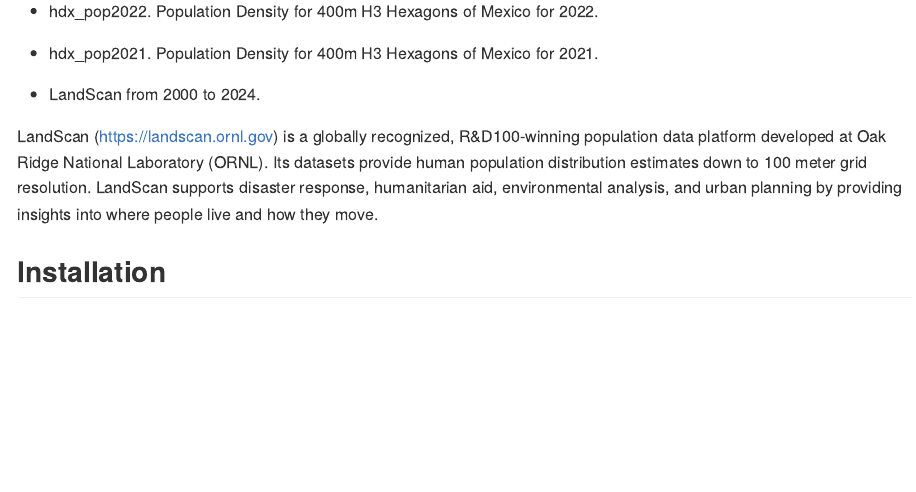
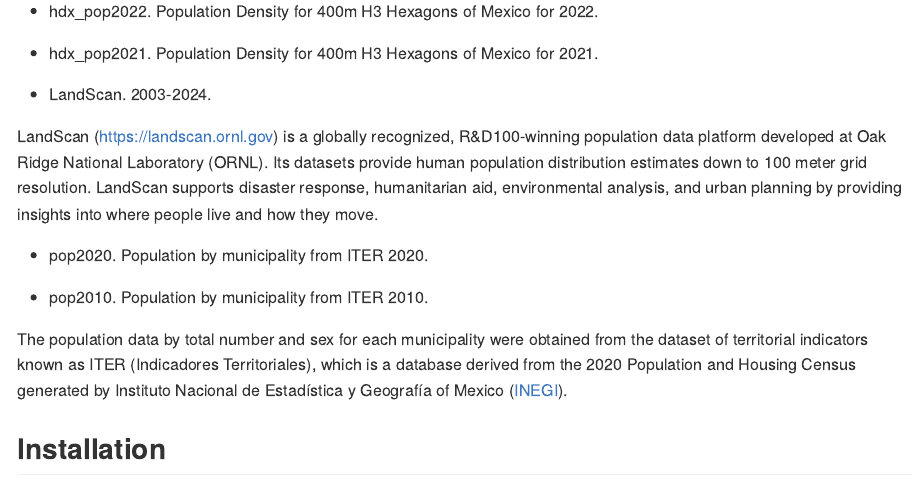
Before and after one commit to fdzul/popmex, an R Markdown document (README.Rmd): the page in a window 1100 px wide, from 190 px down. The pictures show the output file README.md that the author committed with the source, drawn offline in the style of GitHub.

Commit message:
This commit update the pkg

```diff
--- a/README.Rmd
+++ b/README.Rmd
@@ -27,9 +27,17 @@ The goal of the popmex package is to provide spatial population dataset at diffe
 
 - hdx_pop2021. Population Density for 400m H3 Hexagons of Mexico for 2021.
 
-- LandScan from 2000 to 2024.
+- LandScan. 2003-2024.
 
 LandScan (https://landscan.ornl.gov) is a globally recognized, R&D100-winning population data platform developed at Oak Ridge National Laboratory (ORNL). Its datasets provide human population distribution estimates down to 100 meter grid resolution. LandScan supports disaster response, humanitarian aid, environmental analysis, and urban planning by providing insights into where people live and how they move.
+
+- pop2020. Population by municipality from ITER 2020.
+
+
+- pop2010. Population by municipality from ITER 2010.
+
+The population data by total number and sex for each municipality were obtained from the dataset of territorial indicators known as ITER (Indicadores Territoriales), which is a database derived from the 2020 Population and Housing Census generated by Instituto Nacional de Estadística y Geografía of Mexico ([INEGI](https://www.inegi.org.mx/app/scitel/Default?ev=9)).
+
 
 ## Installation
 
```
Also changed, not shown: R/data.R (+61 -0 lines), README.md, data/pop2010.rda (added), data/pop2020.rda (added), docs/pkgdown.yml, 7 other files.
